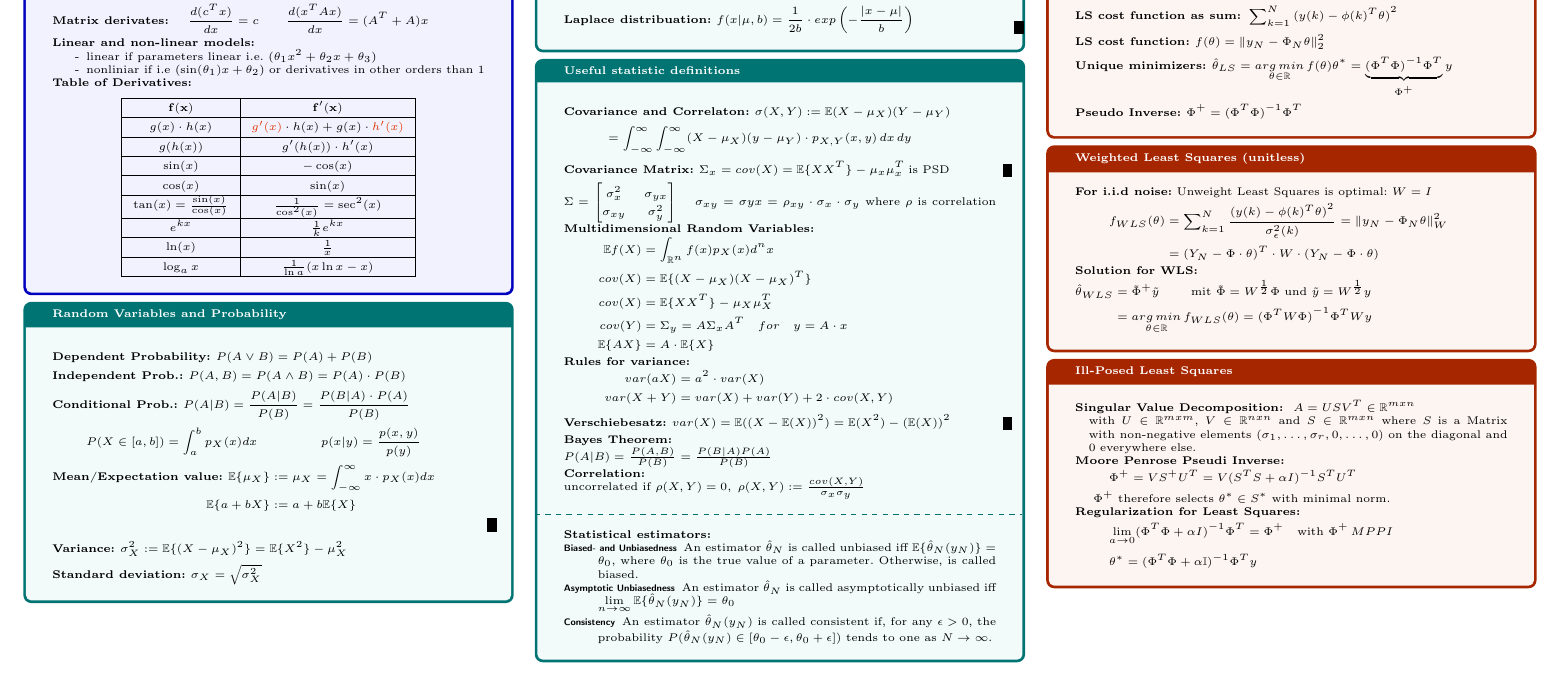
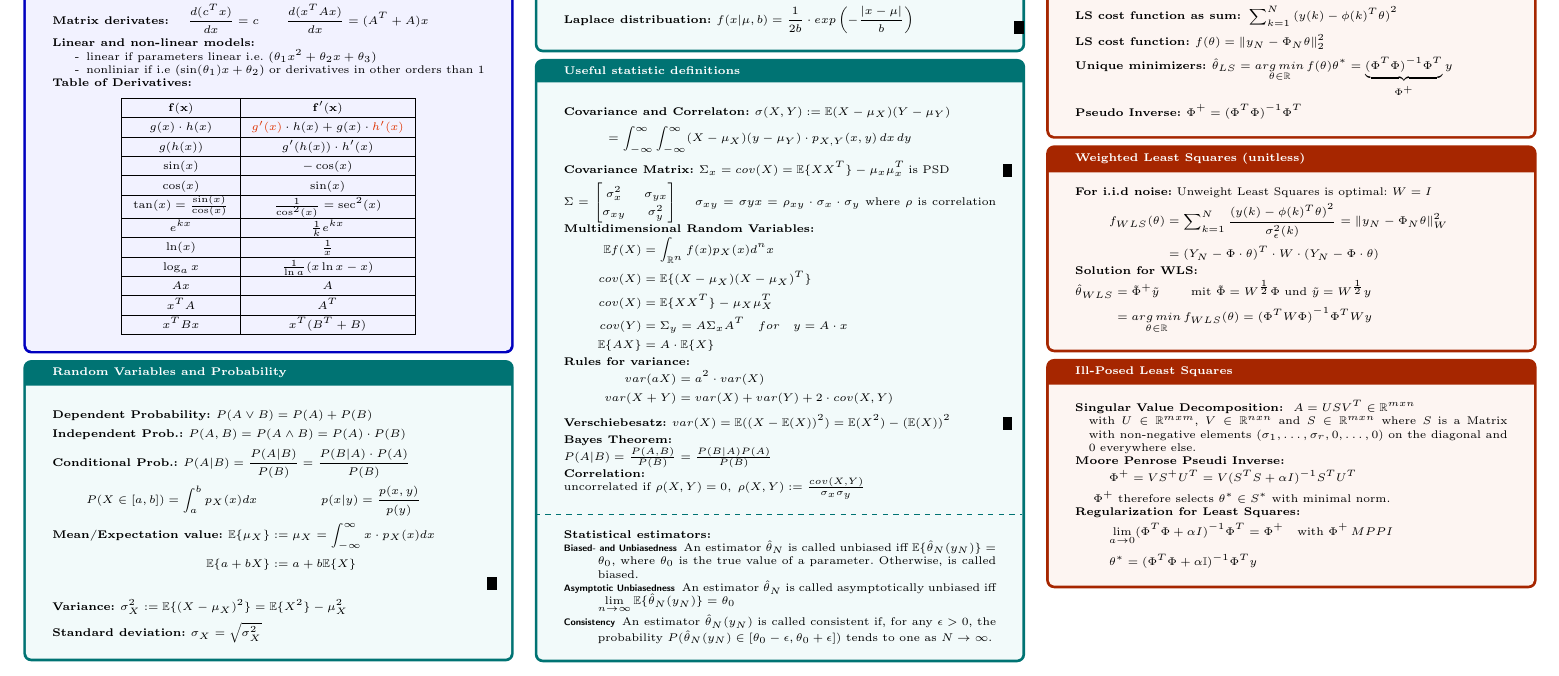
Before and after one commit to Prunebutt/MsiHelp, a LaTeX document (HelpSheet.tex, which reads pages/00_Introduction.tex): part of page 1 of 4, cut so that both start at the same text. Compiled offline with pdfLaTeX.

Commit message:
matrix derivations...

```diff
--- a/pages/00_Introduction.tex
+++ b/pages/00_Introduction.tex
@@ -57,6 +57,11 @@ Jacobian: $\nabla f(x) = \frac{\partial f}{\partial x}(x) \text{ in } \mathbb{R}
 	$\ln(x)$& $\frac{1}{x}$ \\
 	\hline
 	$\log_ax$& $\frac{1}{\ln a}(x\ln x -x)$ \\
+	\hline $Ax$ & $A$ \\
+	\hline
+	$x^T A$ & $A^T$ \\
+	\hline
+	$x^T B x $ & $x^T(B^T + B)$\\
 	\hline
 \end{tabular}
 \end{center}
```
Also changed, not shown: HelpSheet.pdf.
